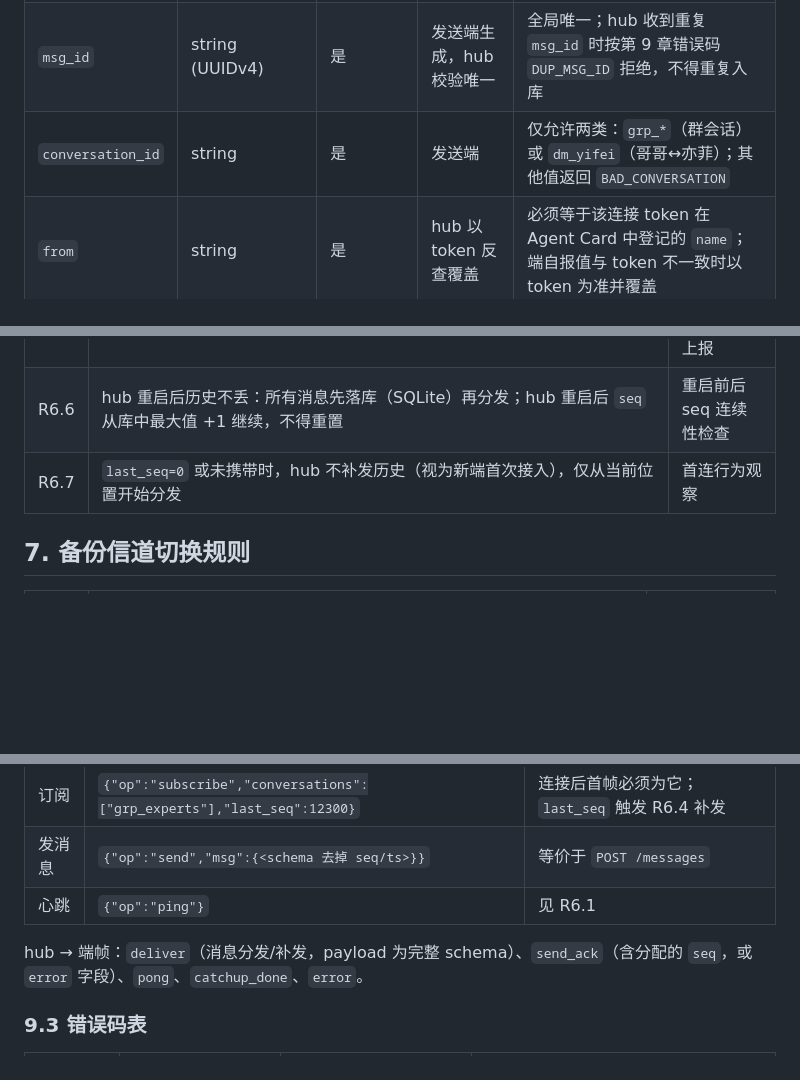
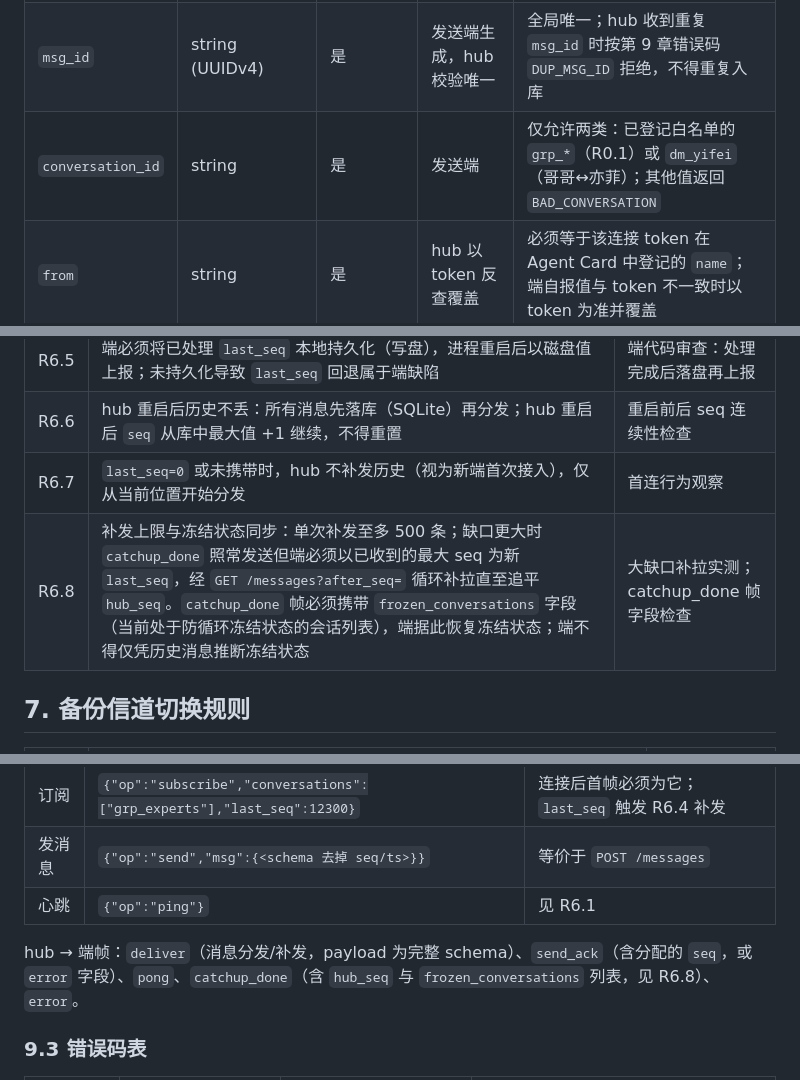
Before and after one commit to xumuhua/claude_manager, a Markdown page: projects/expert-intercom/F1_架构与接口约定.md, 3 parts joined by grey strips. Rendered like a GitHub page; blank space fills up the shorter version.

```diff
--- a/projects/expert-intercom/F1_架构与接口约定.md
+++ b/projects/expert-intercom/F1_架构与接口约定.md
@@ -78,7 +84,7 @@
 |------|------|------|--------|------------------|
 | `seq` | int ≥ 1 | 是（入站消息中省略，hub 分配后必填） | hub | 全局单调递增单序列，不按会话分列；任意端不得自行填写，端提交时携带的 `seq` 字段必须被 hub 忽略 |
 | `msg_id` | string (UUIDv4) | 是 | 发送端生成，hub 校验唯一 | 全局唯一；hub 收到重复 `msg_id` 时按第 9 章错误码 `DUP_MSG_ID` 拒绝，不得重复入库 |
-| `conversation_id` | string | 是 | 发送端 | 仅允许两类：`grp_*`（群会话）或 `dm_yifei`（哥哥↔亦菲）；其他值返回 `BAD_CONVERSATION` |
+| `conversation_id` | string | 是 | 发送端 | 仅允许两类：已登记白名单的 `grp_*`（R0.1）或 `dm_yifei`（哥哥↔亦菲）；其他值返回 `BAD_CONVERSATION` |
 | `from` | string | 是 | hub 以 token 反查覆盖 | 必须等于该连接 token 在 Agent Card 中登记的 `name`；端自报值与 token 不一致时以 token 为准并覆盖 |
 | `mentions` | array[string] | 是（可为空数组） | 发送端 | 元素必须是已登记 agent 名或字面量 `all`；`@all` 表示全体端 |
 | `type` | string | 是 | 发送端 | 枚举：`text` / `markdown` / `system`；其他值返回 `BAD_TYPE` |
@@ -151,6 +157,7 @@
 | R6.5 | 端必须将已处理 `last_seq` 本地持久化（写盘），进程重启后以磁盘值上报；未持久化导致 `last_seq` 回退属于端缺陷 | 端代码审查：处理完成后落盘再上报 |
 | R6.6 | hub 重启后历史不丢：所有消息先落库（SQLite）再分发；hub 重启后 `seq` 从库中最大值 +1 继续，不得重置 | 重启前后 seq 连续性检查 |
 | R6.7 | `last_seq=0` 或未携带时，hub 不补发历史（视为新端首次接入），仅从当前位置开始分发 | 首连行为观察 |
+| R6.8 | 补发上限与冻结状态同步：单次补发至多 500 条；缺口更大时 `catchup_done` 照常发送但端必须以已收到的最大 seq 为新 `last_seq`，经 `GET /messages?after_seq=` 循环补拉直至追平 `hub_seq`。`catchup_done` 帧必须携带 `frozen_conversations` 字段（当前处于防循环冻结状态的会话列表），端据此恢复冻结状态；端不得仅凭历史消息推断冻结状态 | 大缺口补拉实测；catchup_done 帧字段检查 |
 
 ## 7. 备份信道切换规则
 
@@ -208,7 +215,7 @@ base：`http(s)://115.190.64.190:<port>`（端口在 `config.yaml` 配置，默
 | 发消息 | `{"op":"send","msg":{<schema 去掉 seq/ts>}}` | 等价于 `POST /messages` |
 | 心跳 | `{"op":"ping"}` | 见 R6.1 |
 
-hub → 端帧：`deliver`（消息分发/补发，payload 为完整 schema）、`send_ack`（含分配的 `seq`，或 `error` 字段）、`pong`、`catchup_done`、`error`。
+hub → 端帧：`deliver`（消息分发/补发，payload 为完整 schema）、`send_ack`（含分配的 `seq`，或 `error` 字段）、`pong`、`catchup_done`（含 `hub_seq` 与 `frozen_conversations` 列表，见 R6.8）、`error`。
 
 ### 9.3 错误码表
 
```
Also changed, not shown: other parts of projects/expert-intercom/F1_架构与接口约定.md (+10 -4 lines).
